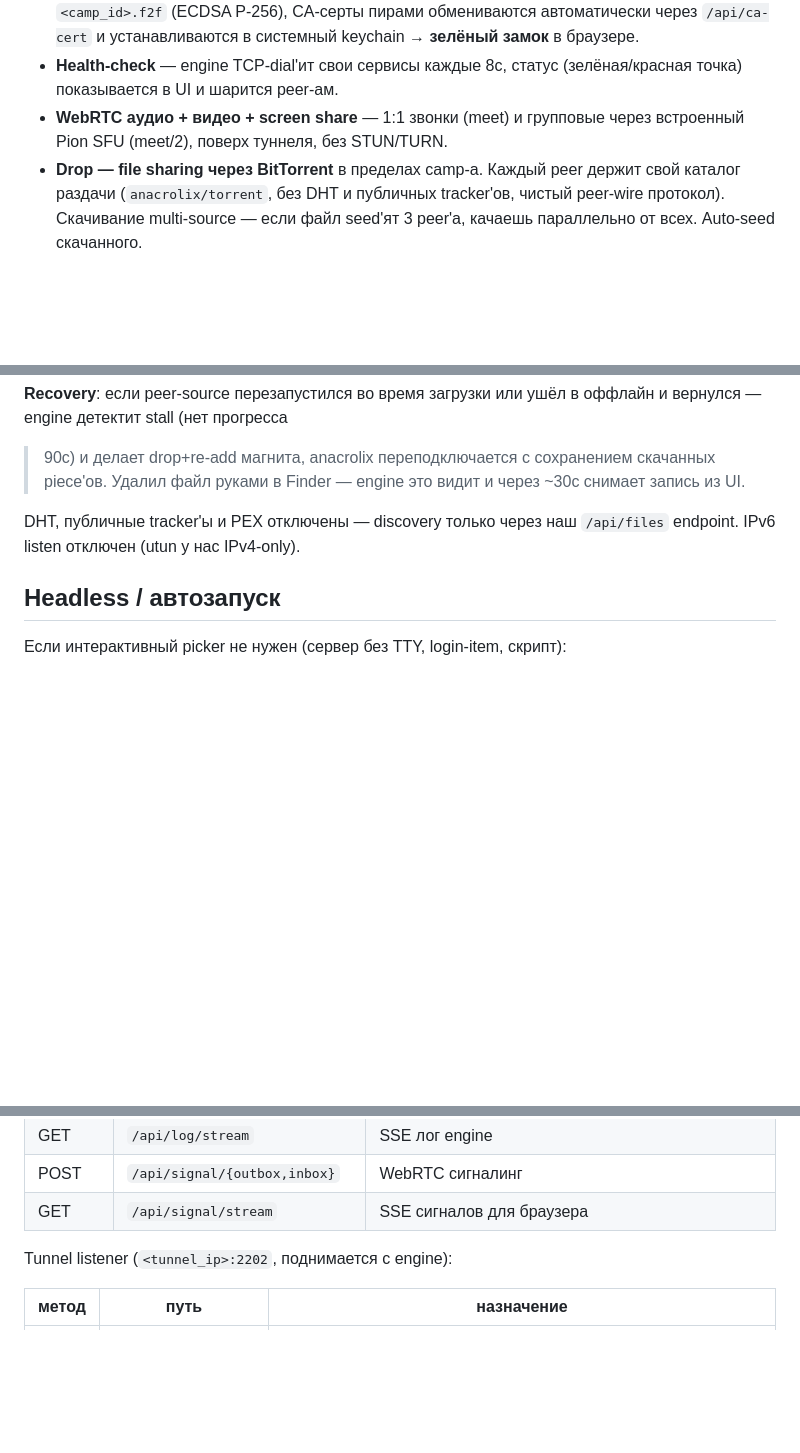
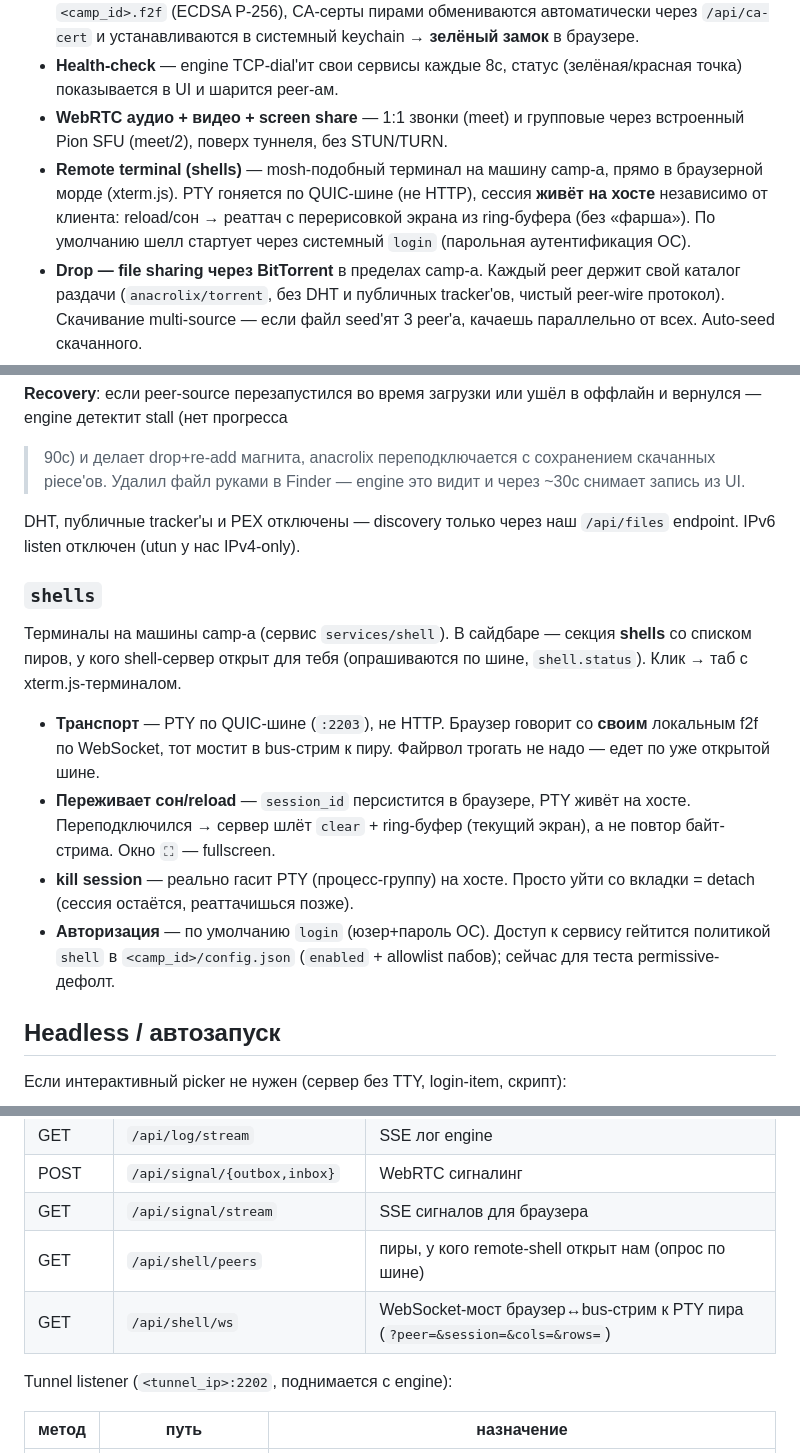
Before and after one commit to vseplet/f2f, a Markdown page: source/helper/README.md, 3 parts joined by grey strips. Drawn GitHub-style; blank space fills up the shorter version.

Commit message:
docs: document the remote-terminal (shells) service — README capability/UI/API, ARCHITECTURE tree+services table, bus stream primitive

```diff
--- a/source/helper/README.md
+++ b/source/helper/README.md
@@ -62,6 +62,11 @@ overlay-подсеть `100.64.0.0/10`) могут жить несколько p
   статус (зелёная/красная точка) показывается в UI и шарится peer-ам.
 - **WebRTC аудио + видео + screen share** — 1:1 звонки (meet) и
   групповые через встроенный Pion SFU (meet/2), поверх туннеля, без STUN/TURN.
+- **Remote terminal (shells)** — mosh-подобный терминал на машину camp-а,
+  прямо в браузерной морде (xterm.js). PTY гоняется по QUIC-шине (не HTTP),
+  сессия **живёт на хосте** независимо от клиента: reload/сон → реаттач с
+  перерисовкой экрана из ring-буфера (без «фарша»). По умолчанию шелл
+  стартует через системный `login` (парольная аутентификация ОС).
 - **Drop — file sharing через BitTorrent** в пределах camp-а. Каждый
   peer держит свой каталог раздачи (`anacrolix/torrent`, без DHT и
   публичных tracker'ов, чистый peer-wire протокол). Скачивание
@@ -259,6 +264,24 @@ DHT, публичные tracker'ы и PEX отключены — discovery то
 наш `/api/files` endpoint. IPv6 listen отключен (utun у нас
 IPv4-only).
 
+### `shells`
+
+Терминалы на машины camp-а (сервис `services/shell`). В сайдбаре —
+секция **shells** со списком пиров, у кого shell-сервер открыт для тебя
+(опрашиваются по шине, `shell.status`). Клик → таб с xterm.js-терминалом.
+
+- **Транспорт** — PTY по QUIC-шине (`:2203`), не HTTP. Браузер говорит со
+  **своим** локальным f2f по WebSocket, тот мостит в bus-стрим к пиру.
+  Файрвол трогать не надо — едет по уже открытой шине.
+- **Переживает сон/reload** — `session_id` персистится в браузере, PTY
+  живёт на хосте. Переподключился → сервер шлёт `clear` + ring-буфер
+  (текущий экран), а не повтор байт-стрима. Окно `⛶` — fullscreen.
+- **kill session** — реально гасит PTY (процесс-группу) на хосте. Просто
+  уйти со вкладки = detach (сессия остаётся, реаттачишься позже).
+- **Авторизация** — по умолчанию `login` (юзер+пароль ОС). Доступ к
+  сервису гейтится политикой `shell` в `<camp_id>/config.json`
+  (`enabled` + allowlist пабов); сейчас для теста permissive-дефолт.
+
 ## Headless / автозапуск
 
 Если интерактивный picker не нужен (сервер без TTY, login-item, скрипт):
@@ -418,6 +441,8 @@ Loopback (`127.0.0.1:2202`):
 | GET | `/api/log/stream` | SSE лог engine |
 | POST | `/api/signal/{outbox,inbox}` | WebRTC сигналинг |
 | GET | `/api/signal/stream` | SSE сигналов для браузера |
+| GET | `/api/shell/peers` | пиры, у кого remote-shell открыт нам (опрос по шине) |
+| GET | `/api/shell/ws` | WebSocket-мост браузер↔bus-стрим к PTY пира (`?peer=&session=&cols=&rows=`) |
 
 Tunnel listener (`<tunnel_ip>:2202`, поднимается с engine):
 
```
Also changed, not shown: source/helper/ARCHITECTURE.md (+8 -4 lines).
